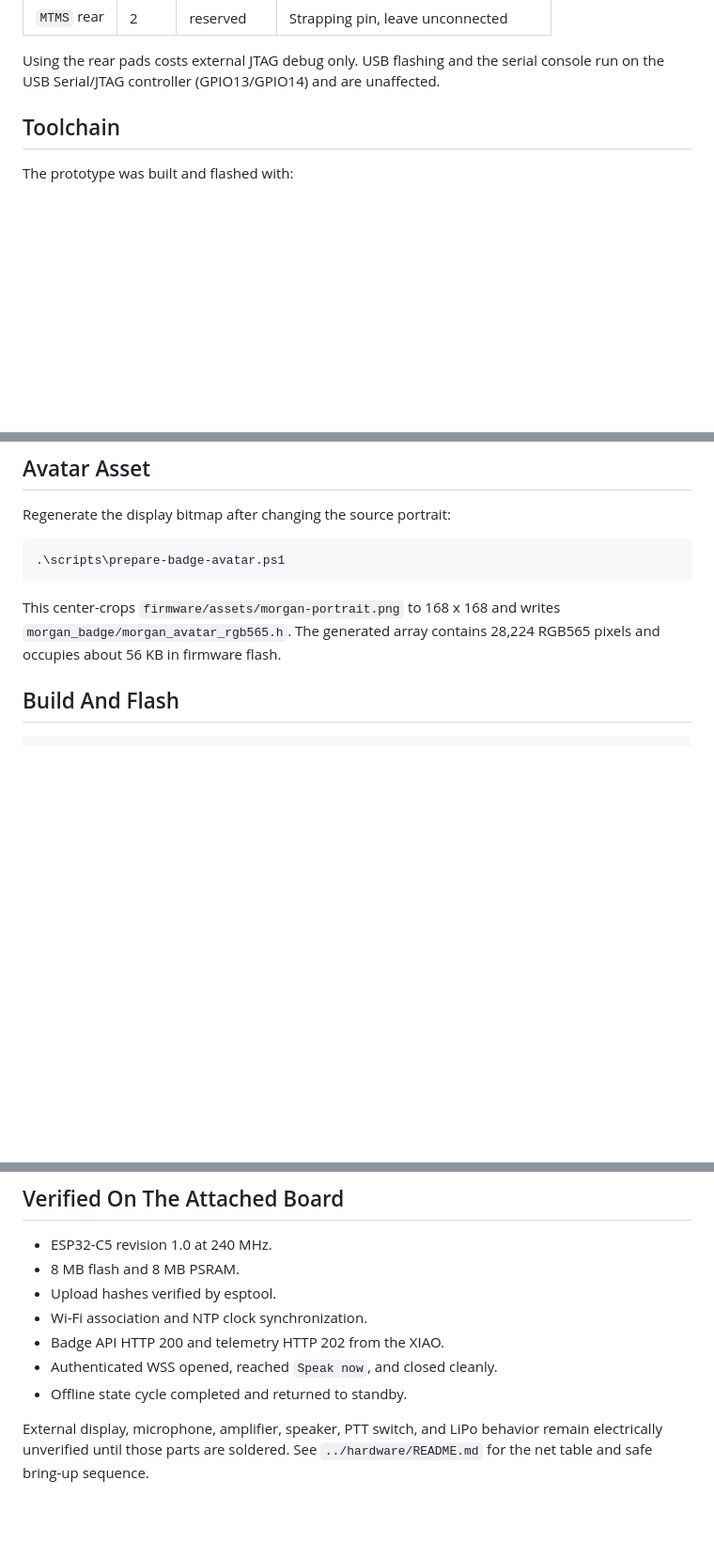
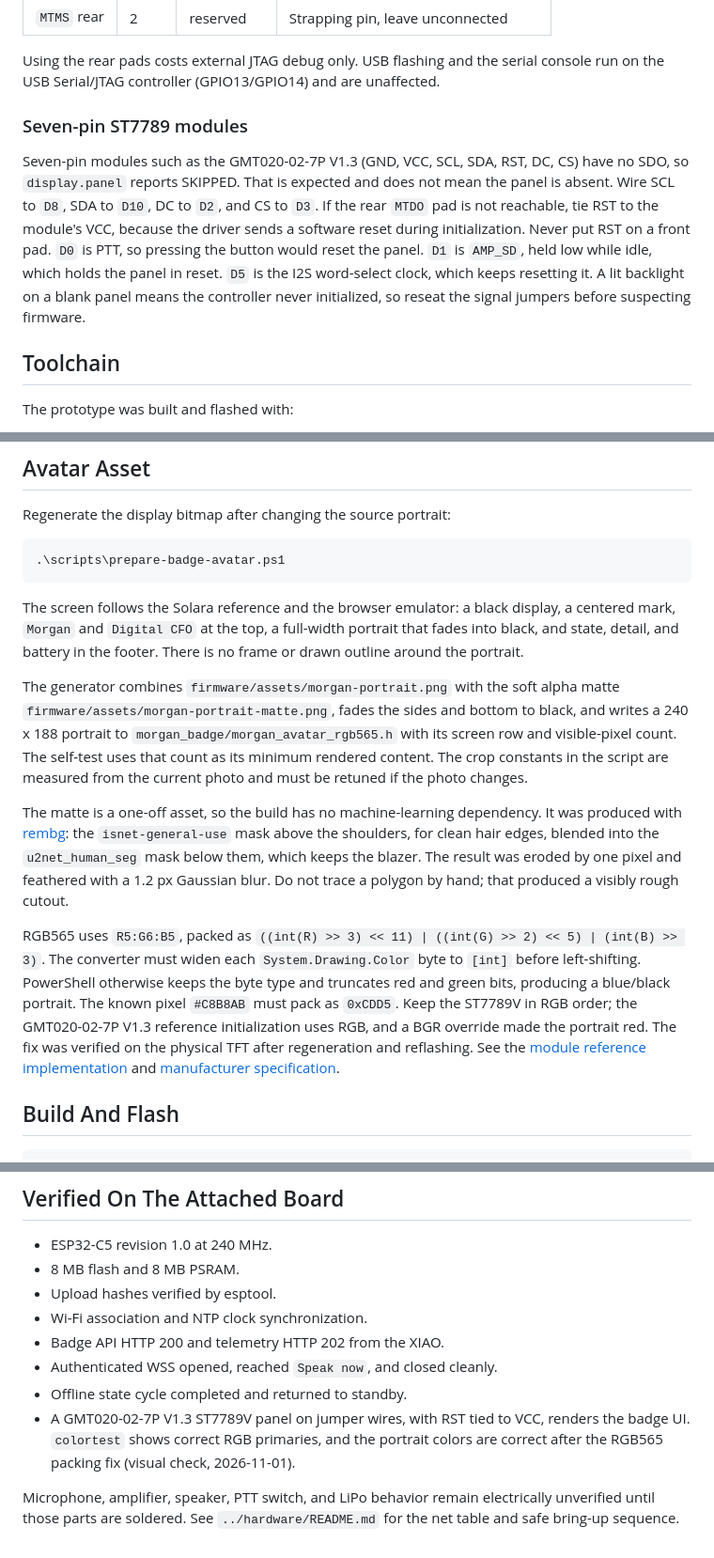
Before and after one commit to ITSpecialist111/Morgan-D-CFO, a Markdown page: firmware/README.md, 3 parts joined by grey strips. Shown: that part at 94% size. Drawn GitHub-style; blank space fills up the shorter version.

````diff
--- a/firmware/README.md
+++ b/firmware/README.md
@@ -51,6 +51,19 @@ reset.
 
 Using the rear pads costs external JTAG debug only. USB flashing and the serial
 console run on the USB Serial/JTAG controller (GPIO13/GPIO14) and are unaffected.
+
+### Seven-pin ST7789 modules
+
+Seven-pin modules such as the GMT020-02-7P V1.3 (GND, VCC, SCL, SDA, RST, DC,
+CS) have no SDO, so `display.panel` reports SKIPPED. That is expected and does
+not mean the panel is absent. Wire SCL to `D8`, SDA to `D10`, DC to `D2`, and
+CS to `D3`. If the rear `MTDO` pad is not reachable, tie RST to the module's
+VCC, because the driver sends a software reset during initialization. Never put
+RST on a front pad. `D0` is PTT, so pressing the button would reset the panel.
+`D1` is `AMP_SD`, held low while idle, which holds the panel in reset. `D5` is
+the I2S word-select clock, which keeps resetting it. A lit backlight on a blank
+panel means the controller never initialized, so reseat the signal jumpers
+before suspecting firmware.
 
 ## Toolchain
 
@@ -119,9 +132,35 @@ Regenerate the display bitmap after changing the source portrait:
 .\scripts\prepare-badge-avatar.ps1
 ```
 
-This center-crops `firmware/assets/morgan-portrait.png` to 168 x 168 and writes
-`morgan_badge/morgan_avatar_rgb565.h`. The generated array contains 28,224
-RGB565 pixels and occupies about 56 KB in firmware flash.
+The screen follows the Solara reference and the browser emulator: a black
+display, a centered mark, `Morgan` and `Digital CFO` at the top, a full-width
+portrait that fades into black, and state, detail, and battery in the footer.
+There is no frame or drawn outline around the portrait.
+
+The generator combines `firmware/assets/morgan-portrait.png` with the soft
+alpha matte `firmware/assets/morgan-portrait-matte.png`, fades the sides and
+bottom to black, and writes a 240 x 188 portrait to
+`morgan_badge/morgan_avatar_rgb565.h` with its screen row and visible-pixel
+count. The self-test uses that count as its minimum rendered content. The crop
+constants in the script are measured from the current photo and must be retuned
+if the photo changes.
+
+The matte is a one-off asset, so the build has no machine-learning dependency.
+It was produced with [rembg](https://github.com/danielgatis/rembg): the
+`isnet-general-use` mask above the shoulders, for clean hair edges, blended
+into the `u2net_human_seg` mask below them, which keeps the blazer. The result
+was eroded by one pixel and feathered with a 1.2 px Gaussian blur. Do not trace
+a polygon by hand; that produced a visibly rough cutout.
+
+RGB565 uses `R5:G6:B5`, packed as `((int(R) >> 3) << 11) | ((int(G) >> 2) << 5) | (int(B) >> 3)`.
+The converter must widen each `System.Drawing.Color` byte to `[int]` before
+left-shifting. PowerShell otherwise keeps the byte type and truncates red and
+green bits, producing a blue/black portrait. The known pixel `#C8B8AB` must pack
+as `0xCDD5`. Keep the ST7789V in RGB order; the GMT020-02-7P V1.3 reference
+initialization uses RGB, and a BGR override made the portrait red. The fix was
+verified on the physical TFT after regeneration and reflashing. See the
+[module reference implementation](https://github.com/SAIRPi/st7789v-gmt020-02-7p)
+and [manufacturer specification](https://goldenmorninglcd.com/tft-display-module/2-inch-240x320-st7789v-gmt020-02/).
 
 ## Build And Flash
 
@@ -252,7 +292,11 @@ where server-side governance and HITL controls apply.
 - Badge API HTTP 200 and telemetry HTTP 202 from the XIAO.
 - Authenticated WSS opened, reached `Speak now`, and closed cleanly.
 - Offline state cycle completed and returned to standby.
+- A GMT020-02-7P V1.3 ST7789V panel on jumper wires, with RST tied to VCC,
+  renders the badge UI. `colortest` shows correct RGB primaries, and the
+  portrait colors are correct after the RGB565 packing fix (visual check,
+  2026-11-01).
 
-External display, microphone, amplifier, speaker, PTT switch, and LiPo behavior
-remain electrically unverified until those parts are soldered. See
+Microphone, amplifier, speaker, PTT switch, and LiPo behavior remain
+electrically unverified until those parts are soldered. See
 `../hardware/README.md` for the net table and safe bring-up sequence.
````
Also changed, not shown: other parts of firmware/README.md (+1 -0 lines), firmware/assets/morgan-portrait-matte.png (added), 6 other files.
